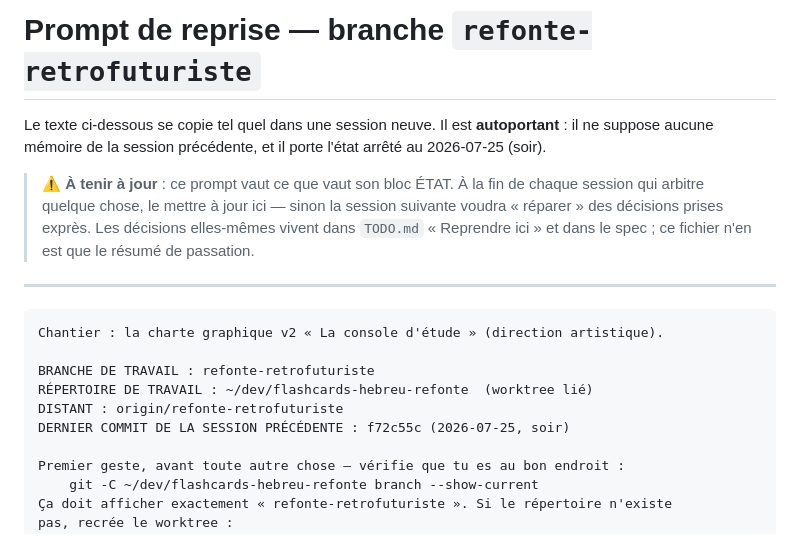
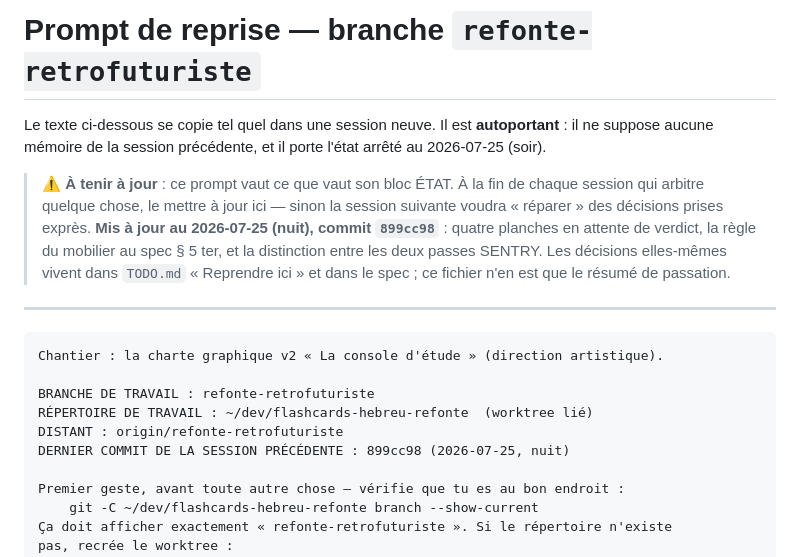
Before and after one commit to rubischtgadol/flashcards-hebreu, a Markdown page: PROMPT_REPRISE.md, the part around the change. GitHub-like rendering.

Commit message:
Passation : le prompt de reprise pointe sur 899cc98
Le bloc ÉTAT gagne trois entrées, chacune parce qu'une session neuve se
tromperait sans elles :
  - QUATRE planches en attente de verdict, et non trois ;
  - la règle du mobilier (spec § 5 ter) est proposée, NON arbitrée, comme la
    veilleuse au § 5 bis — à ne traiter ni comme du définitif ni comme un oubli ;
  - deux passes SENTRY existent avec des résultats opposés, et ce n'est pas une
    contradiction : le mouvement est sec et interdit à rejouer, le mobilier
    décoratif a rendu six procédés. L'erreur est possible dans les deux sens.

Le réglage « Réduire les animations » n'étant pas permanent chez le propriétaire,
la consigne « à demander en premier si le sujet est le mouvement » devient un
historique et non plus une question ouverte.

Co-Authored-By: Claude Opus 5 <noreply@anthropic.com>

```diff
--- a/PROMPT_REPRISE.md
+++ b/PROMPT_REPRISE.md
@@ -5,7 +5,9 @@ suppose aucune mémoire de la session précédente, et il porte l'état arrêté
 
 > ⚠️ **À tenir à jour** : ce prompt vaut ce que vaut son bloc ÉTAT. À la fin de chaque session qui
 > arbitre quelque chose, le mettre à jour ici — sinon la session suivante voudra « réparer » des
-> décisions prises exprès. Les décisions elles-mêmes vivent dans `TODO.md` « Reprendre ici » et
+> décisions prises exprès. **Mis à jour au 2026-07-25 (nuit), commit `899cc98`** : quatre planches
+> en attente de verdict, la règle du mobilier au spec § 5 ter, et la distinction entre les deux
+> passes SENTRY. Les décisions elles-mêmes vivent dans `TODO.md` « Reprendre ici » et
 > dans le spec ; ce fichier n'en est que le résumé de passation.
 
 ---
@@ -16,7 +18,7 @@ Chantier : la charte graphique v2 « La console d'étude » (direction artistiqu
 BRANCHE DE TRAVAIL : refonte-retrofuturiste
 RÉPERTOIRE DE TRAVAIL : ~/dev/flashcards-hebreu-refonte  (worktree lié)
 DISTANT : origin/refonte-retrofuturiste
-DERNIER COMMIT DE LA SESSION PRÉCÉDENTE : f72c55c (2026-07-25, soir)
+DERNIER COMMIT DE LA SESSION PRÉCÉDENTE : 899cc98 (2026-07-25, nuit)
 
 Premier geste, avant toute autre chose — vérifie que tu es au bon endroit :
     git -C ~/dev/flashcards-hebreu-refonte branch --show-current
```
